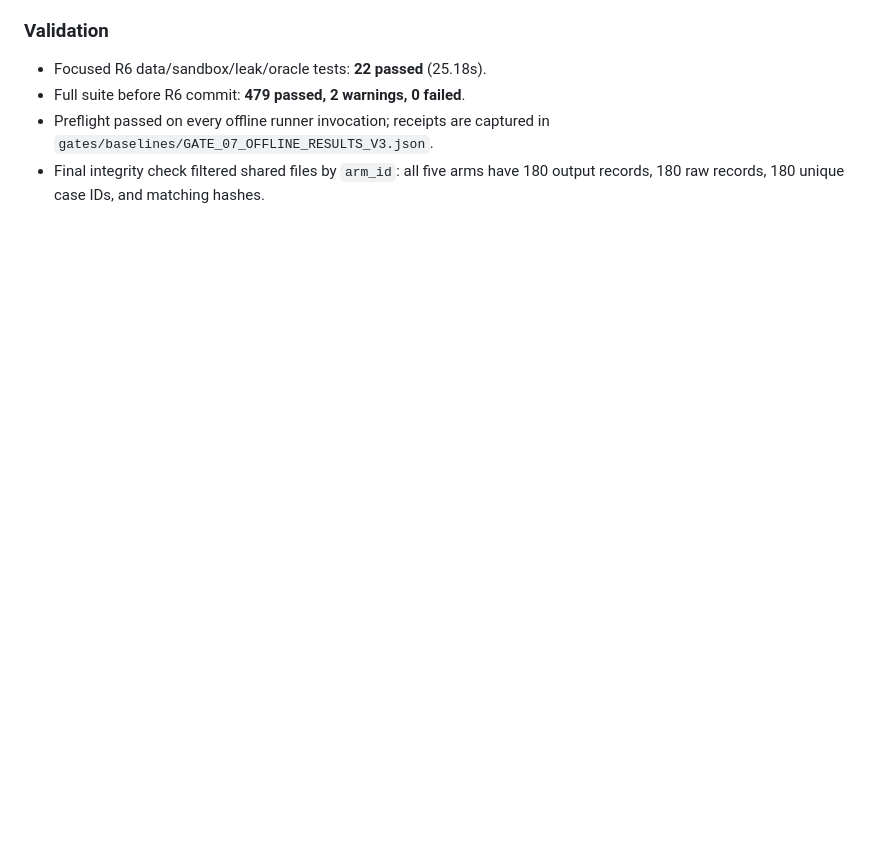
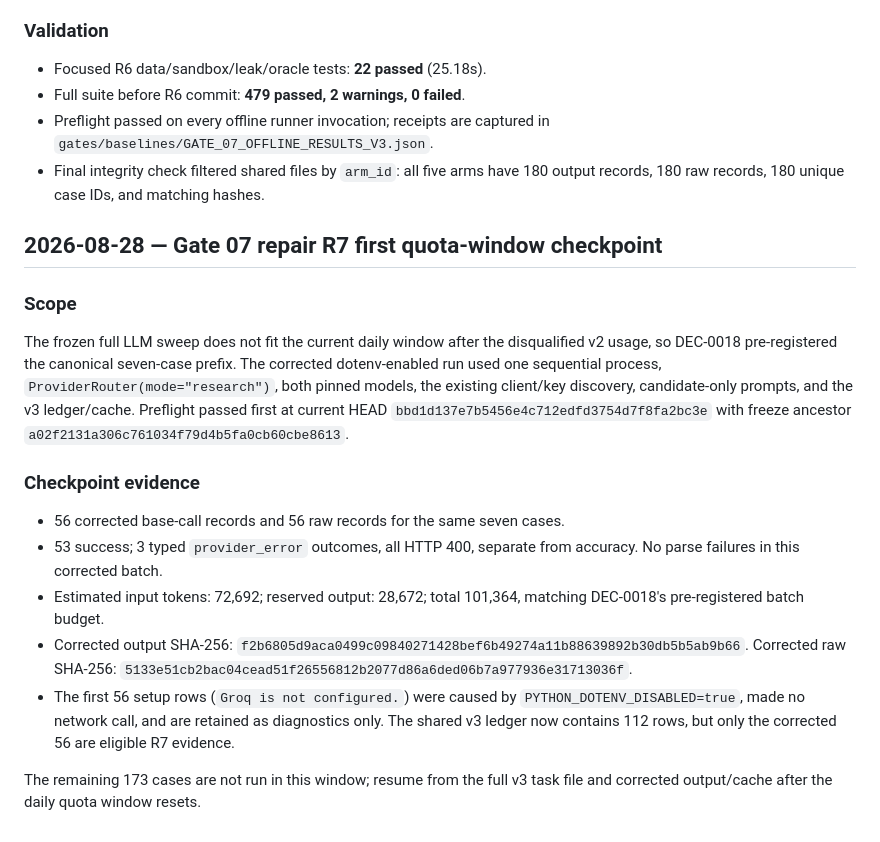
Before and after one commit to Dat071104/vietragops, a Markdown page: _agent_ops/IMPLEMENTATION_LOG.md, the part around the change. Drawn GitHub-style; blank space fills up the shorter version.

Commit message:
docs(gate-07): record v3 LLM batch checkpoint

```diff
--- a/_agent_ops/IMPLEMENTATION_LOG.md
+++ b/_agent_ops/IMPLEMENTATION_LOG.md
@@ -2596,3 +2596,34 @@ was run and no v2 artifact was read.
   `gates/baselines/GATE_07_OFFLINE_RESULTS_V3.json`.
 - Final integrity check filtered shared files by `arm_id`: all five arms have
   180 output records, 180 raw records, 180 unique case IDs, and matching hashes.
+
+## 2026-08-28 — Gate 07 repair R7 first quota-window checkpoint
+
+### Scope
+
+The frozen full LLM sweep does not fit the current daily window after the
+disqualified v2 usage, so DEC-0018 pre-registered the canonical seven-case
+prefix. The corrected dotenv-enabled run used one sequential process,
+`ProviderRouter(mode="research")`, both pinned models, the existing client/key
+discovery, candidate-only prompts, and the v3 ledger/cache. Preflight passed
+first at current HEAD `bbd1d137e7b5456e4c712edfd3754d7f8fa2bc3e` with freeze
+ancestor `a02f2131a306c761034f79d4b5fa0cb60cbe8613`.
+
+### Checkpoint evidence
+
+- 56 corrected base-call records and 56 raw records for the same seven cases.
+- 53 success; 3 typed `provider_error` outcomes, all HTTP 400, separate from
+  accuracy. No parse failures in this corrected batch.
+- Estimated input tokens: 72,692; reserved output: 28,672; total 101,364,
+  matching DEC-0018's pre-registered batch budget.
+- Corrected output SHA-256:
+  `f2b6805d9aca0499c09840271428bef6b49274a11b88639892b30db5b5ab9b66`.
+  Corrected raw SHA-256:
+  `5133e51cb2bac04cead51f26556812b2077d86a6ded06b7a977936e31713036f`.
+- The first 56 setup rows (`Groq is not configured.`) were caused by
+  `PYTHON_DOTENV_DISABLED=true`, made no network call, and are retained as
+  diagnostics only. The shared v3 ledger now contains 112 rows, but only the
+  corrected 56 are eligible R7 evidence.
+
+The remaining 173 cases are not run in this window; resume from the full v3
+task file and corrected output/cache after the daily quota window resets.
```
